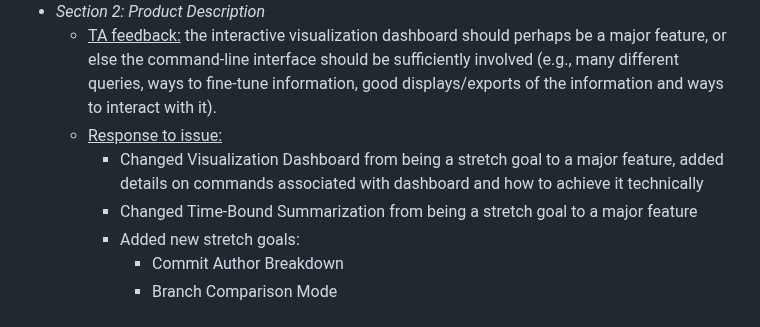
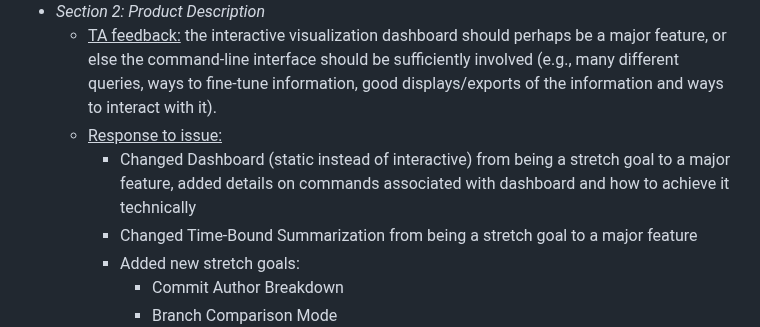
Before and after one commit to vinamra57/gitstory, a Markdown page: reports/20251013.md, the part around the change. Drawn GitHub-style.

Commit message:
Update 20251013.md
static instead of interactive dashboard

```diff
--- a/reports/20251013.md
+++ b/reports/20251013.md
@@ -20,7 +20,7 @@ We received some feedback from our TA last Thursday. In response, the following
 - *Section 2: Product Description*
     - <u>TA feedback:</u> the interactive visualization dashboard should perhaps be a major feature, or else the command-line interface should be sufficiently involved (e.g., many different queries, ways to fine-tune information, good displays/exports of the information and ways to interact with it).
     - <u>Response to issue:</u>
-        - Changed Visualization Dashboard from being a stretch goal to a major feature, added details on commands associated with dashboard and how to achieve it technically
+        - Changed Dashboard (static instead of interactive) from being a stretch goal to a major feature, added details on commands associated with dashboard and how to achieve it technically
         - Changed Time-Bound Summarization from being a stretch goal to a major feature
         - Added new stretch goals:
             - Commit Author Breakdown
```
